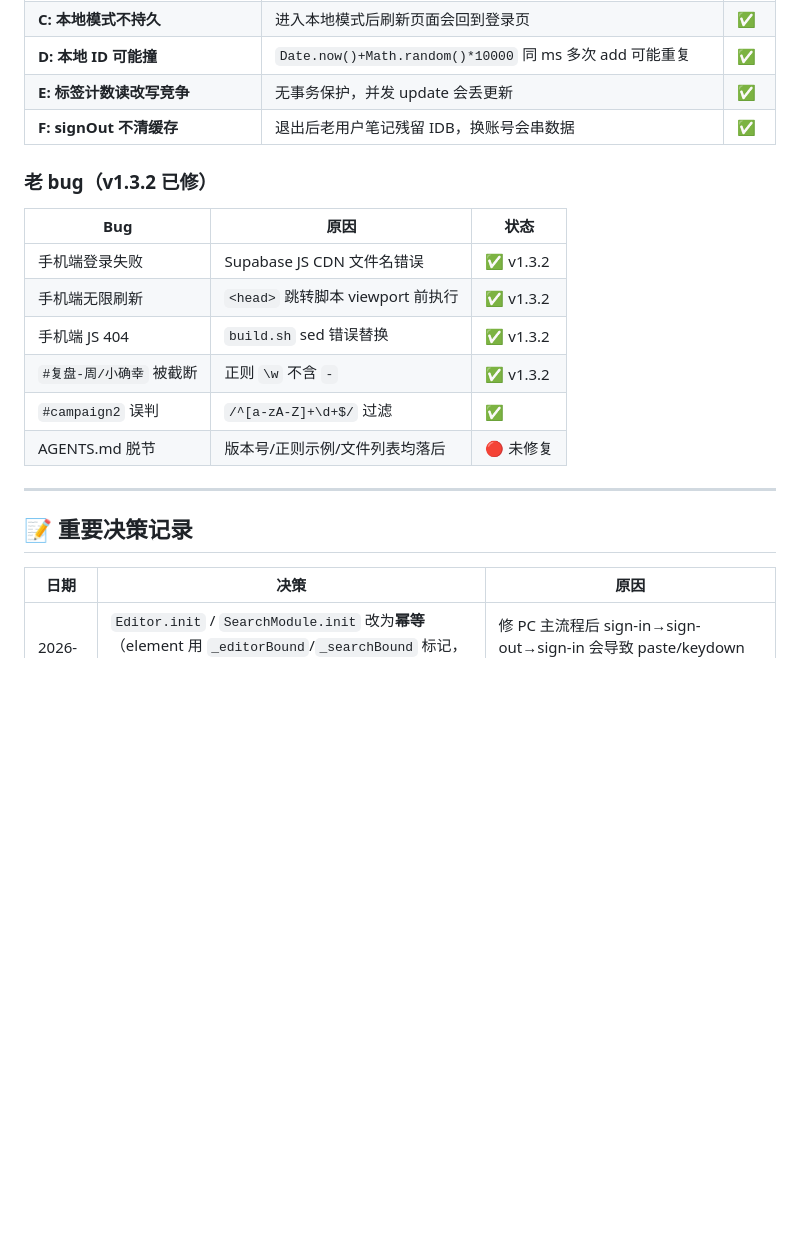
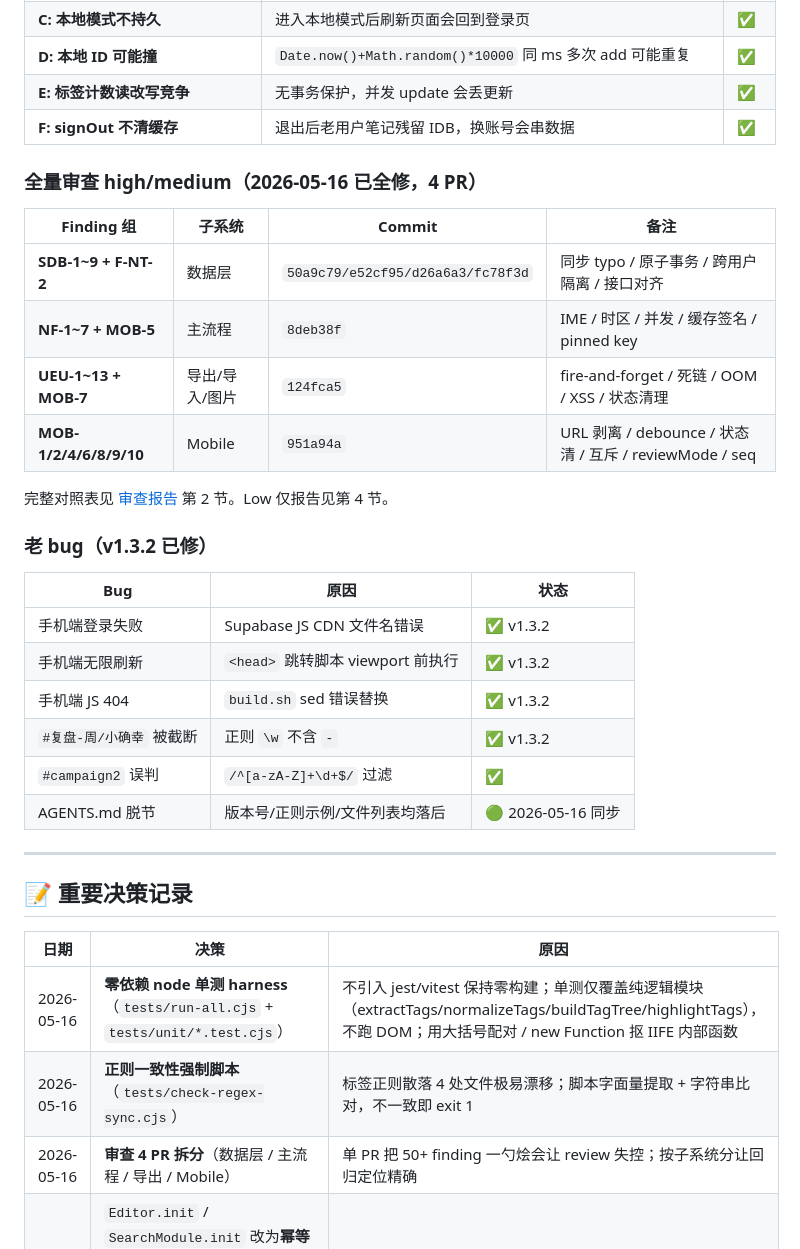
Before and after one commit to ShawnTianT/noteflow, a Markdown page: CLAUDE.md, the part around one of its changes. Drawn GitHub-style; blank space fills up the shorter version.

```diff
--- a/CLAUDE.md
+++ b/CLAUDE.md
@@ -197,6 +204,17 @@ Vue 响应式只管 Vue 模板内的 DOM。`#notes-container` 和 `#tags-list`
 | **E: 标签计数读改写竞争** | 无事务保护，并发 update 会丢更新 | ✅ |
 | **F: signOut 不清缓存** | 退出后老用户笔记残留 IDB，换账号会串数据 | ✅ |
 
+### 全量审查 high/medium（2026-05-16 已全修，4 PR）
+
+| Finding 组 | 子系统 | Commit | 备注 |
+|---|---|---|---|
+| **SDB-1~9 + F-NT-2** | 数据层 | `50a9c79/e52cf95/d26a6a3/fc78f3d` | 同步 typo / 原子事务 / 跨用户隔离 / 接口对齐 |
+| **NF-1~7 + MOB-5** | 主流程 | `8deb38f` | IME / 时区 / 并发 / 缓存签名 / pinned key |
+| **UEU-1~13 + MOB-7** | 导出/导入/图片 | `124fca5` | fire-and-forget / 死链 / OOM / XSS / 状态清理 |
+| **MOB-1/2/4/6/8/9/10** | Mobile | `951a94a` | URL 剥离 / debounce / 状态清 / 互斥 / reviewMode / seq |
+
+完整对照表见 [审查报告](docs/superpowers/specs/2026-05-15-noteflow-full-audit-report.md) 第 2 节。Low 仅报告见第 4 节。
+
 ### 老 bug（v1.3.2 已修）
 
 | Bug | 原因 | 状态 |
@@ -206,7 +224,7 @@ Vue 响应式只管 Vue 模板内的 DOM。`#notes-container` 和 `#tags-list`
 | 手机端 JS 404 | `build.sh` sed 错误替换 | ✅ v1.3.2 |
 | `#复盘-周/小确幸` 被截断 | 正则 `\w` 不含 `-` | ✅ v1.3.2 |
 | `#campaign2` 误判 | `/^[a-zA-Z]+\d+$/` 过滤 | ✅ |
-| AGENTS.md 脱节 | 版本号/正则示例/文件列表均落后 | 🔴 未修复 |
+| AGENTS.md 脱节 | 版本号/正则示例/文件列表均落后 | 🟢 2026-05-16 同步 |
 
 ---
 
@@ -214,6 +232,9 @@ Vue 响应式只管 Vue 模板内的 DOM。`#notes-container` 和 `#tags-list`
 
 | 日期 | 决策 | 原因 |
 |---|---|---|
+| 2026-05-16 | **零依赖 node 单测 harness**（`tests/run-all.cjs` + `tests/unit/*.test.cjs`） | 不引入 jest/vitest 保持零构建；单测仅覆盖纯逻辑模块（extractTags/normalizeTags/buildTagTree/highlightTags），不跑 DOM；用大括号配对 / new Function 抠 IIFE 内部函数 |
+| 2026-05-16 | **正则一致性强制脚本**（`tests/check-regex-sync.cjs`） | 标签正则散落 4 处文件极易漂移；脚本字面量提取 + 字符串比对，不一致即 exit 1 |
+| 2026-05-16 | **审查 4 PR 拆分**（数据层 / 主流程 / 导出 / Mobile） | 单 PR 把 50+ finding 一勺烩会让 review 失控；按子系统分让回归定位精确 |
 | 2026-05-14 | `Editor.init` / `SearchModule.init` 改为**幂等**（element 用 `_editorBound`/`_searchBound` 标记，document listener 用 `globalListenersAttached` 全局开关） | 修 PC 主流程后 sign-in→sign-out→sign-in 会导致 paste/keydown listener 累积，**必须**幂等否则一次粘贴触发多次 |
 | 2026-05-14 | `doSignIn` 在 `await $nextTick()` 后再调 init | Vue 异步渲染 v-else 主界面，必须等 DOM 出来才能 `getElementById('fab-publish')` |
 | 2026-05-14 | `enterLocalMode` 用 `$nextTick(async fn)` 包整段 refresh + init | 同上，且原代码同步调 init 是确认的 BUG #2 |
```
Also changed, not shown: other parts of CLAUDE.md (+33 -23 lines), AGENTS.md (+152 -152 lines), 1 other file.
